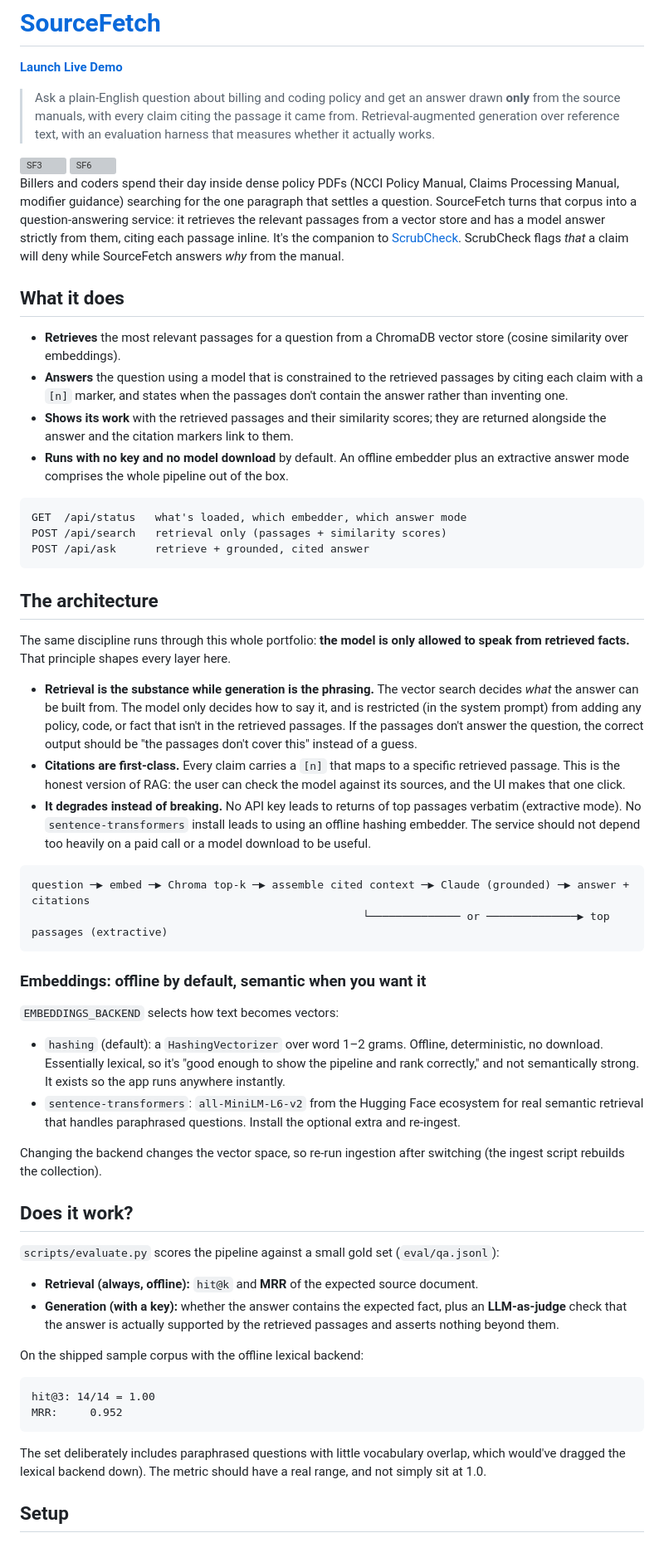
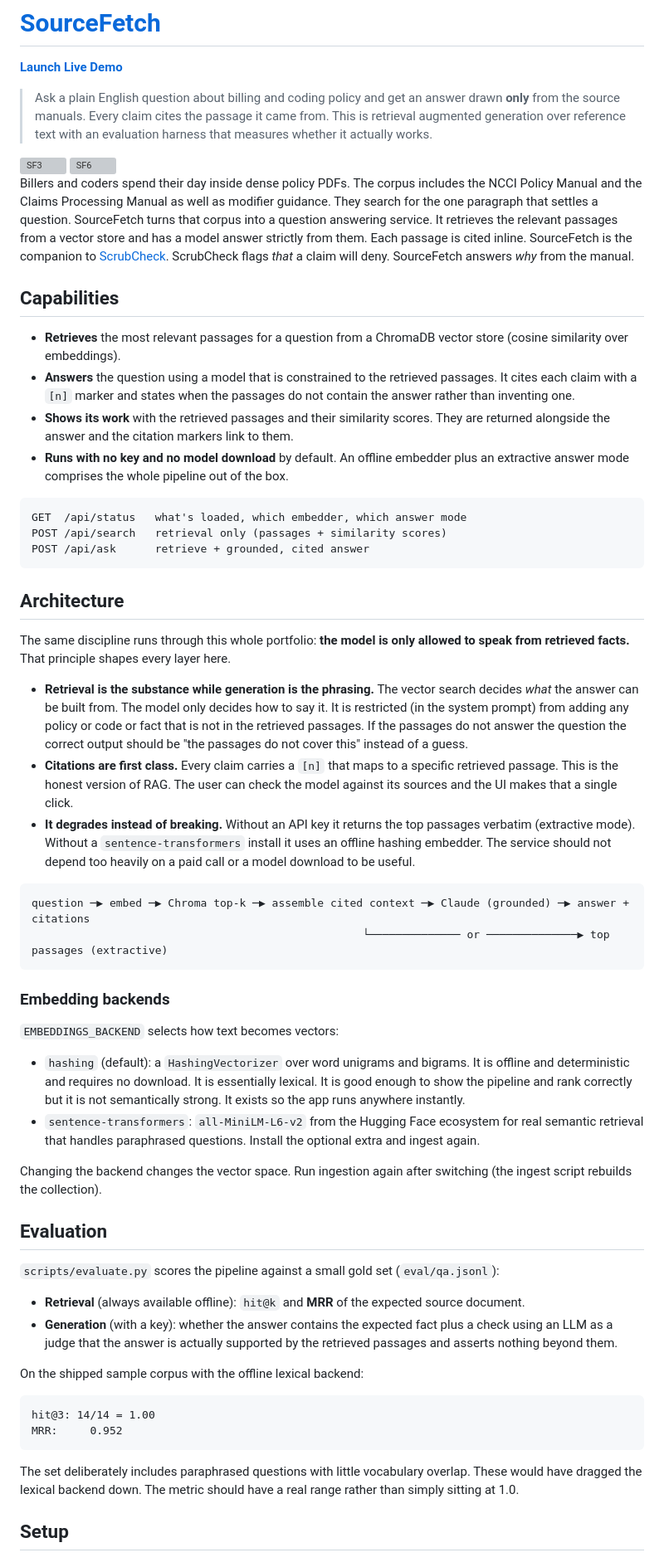
Before and after one commit to rajeshnandipaty/sourcefetch, a Markdown page: README.md, the part around one of its changes. Shown at 83% size. GitHub-like rendering; grey boxes are pictures that could not be loaded.

````diff
--- a/README.md
+++ b/README.md
@@ -2,19 +2,19 @@
 
 **[Launch Live Demo](https://sourcefetch-135559900051.us-central1.run.app/)**
 
-> Ask a plain-English question about billing and coding policy and get an answer drawn **only** from the source manuals, with every claim citing the passage it came from. Retrieval-augmented generation over reference text, with an evaluation harness that measures whether it actually works.
+> Ask a plain English question about billing and coding policy and get an answer drawn **only** from the source manuals. Every claim cites the passage it came from. This is retrieval augmented generation over reference text with an evaluation harness that measures whether it actually works.
 
 <img width="1920" height="1200" alt="SF3" src="https://github.com/user-attachments/assets/dcd47495-4492-4e39-a136-2ecbe4be5a37" />
 
 <img width="1920" height="1200" alt="SF6" src="https://github.com/user-attachments/assets/6170097f-92df-4f54-8030-7a83014af82f" />
 
-Billers and coders spend their day inside dense policy PDFs (NCCI Policy Manual, Claims Processing Manual, modifier guidance) searching for the one paragraph that settles a question. SourceFetch turns that corpus into a question-answering service: it retrieves the relevant passages from a vector store and has a model answer strictly from them, citing each passage inline. It's the companion to [ScrubCheck](https://github.com/rajeshnandipaty/scrubcheck). ScrubCheck flags *that* a claim will deny while SourceFetch answers *why* from the manual.
+Billers and coders spend their day inside dense policy PDFs. The corpus includes the NCCI Policy Manual and the Claims Processing Manual as well as modifier guidance. They search for the one paragraph that settles a question. SourceFetch turns that corpus into a question answering service. It retrieves the relevant passages from a vector store and has a model answer strictly from them. Each passage is cited inline. SourceFetch is the companion to [ScrubCheck](https://github.com/rajeshnandipaty/scrubcheck). ScrubCheck flags *that* a claim will deny. SourceFetch answers *why* from the manual.
 
-## What it does
+## Capabilities
 
 - **Retrieves** the most relevant passages for a question from a ChromaDB vector store (cosine similarity over embeddings).
-- **Answers** the question using a model that is constrained to the retrieved passages by citing each claim with a `[n]` marker, and states when the passages don't contain the answer rather than inventing one.
-- **Shows its work** with the retrieved passages and their similarity scores; they are returned alongside the answer and the citation markers link to them.
+- **Answers** the question using a model that is constrained to the retrieved passages. It cites each claim with a `[n]` marker and states when the passages do not contain the answer rather than inventing one.
+- **Shows its work** with the retrieved passages and their similarity scores. They are returned alongside the answer and the citation markers link to them.
 - **Runs with no key and no model download** by default. An offline embedder plus an extractive answer mode comprises the whole pipeline out of the box.
 
 ```
@@ -23,34 +23,34 @@ POST /api/search   retrieval only (passages + similarity scores)
 POST /api/ask      retrieve + grounded, cited answer
 ```
 
-## The architecture
+## Architecture
 
 The same discipline runs through this whole portfolio: **the model is only allowed to speak from retrieved facts.** That principle shapes every layer here.
 
-- **Retrieval is the substance while generation is the phrasing.** The vector search decides *what* the answer can be built from. The model only decides how to say it, and is restricted (in the system prompt) from adding any policy, code, or fact that isn't in the retrieved passages. If the passages don't answer the question, the correct output should be "the passages don't cover this" instead of a guess.
-- **Citations are first-class.** Every claim carries a `[n]` that maps to a specific retrieved passage. This is the honest version of RAG: the user can check the model against its sources, and the UI makes that one click.
-- **It degrades instead of breaking.** No API key leads to returns of top passages verbatim (extractive mode). No `sentence-transformers` install leads to using an offline hashing embedder. The service should not depend too heavily on a paid call or a model download to be useful.
+- **Retrieval is the substance while generation is the phrasing.** The vector search decides *what* the answer can be built from. The model only decides how to say it. It is restricted (in the system prompt) from adding any policy or code or fact that is not in the retrieved passages. If the passages do not answer the question the correct output should be "the passages do not cover this" instead of a guess.
+- **Citations are first class.** Every claim carries a `[n]` that maps to a specific retrieved passage. This is the honest version of RAG. The user can check the model against its sources and the UI makes that a single click.
+- **It degrades instead of breaking.** Without an API key it returns the top passages verbatim (extractive mode). Without a `sentence-transformers` install it uses an offline hashing embedder. The service should not depend too heavily on a paid call or a model download to be useful.
 
 ```
 question ─▶ embed ─▶ Chroma top-k ─▶ assemble cited context ─▶ Claude (grounded) ─▶ answer + citations
                                                    └────────────── or ──────────────▶ top passages (extractive)
 ```
 
-### Embeddings: offline by default, semantic when you want it
+### Embedding backends
 
 `EMBEDDINGS_BACKEND` selects how text becomes vectors:
 
-- `hashing` (default): a `HashingVectorizer` over word 1–2 grams. Offline, deterministic, no download. Essentially lexical, so it's "good enough to show the pipeline and rank correctly," and not semantically strong. It exists so the app runs anywhere instantly.
-- `sentence-transformers`: `all-MiniLM-L6-v2` from the Hugging Face ecosystem for real semantic retrieval that handles paraphrased questions. Install the optional extra and re-ingest.
+- `hashing` (default): a `HashingVectorizer` over word unigrams and bigrams. It is offline and deterministic and requires no download. It is essentially lexical. It is good enough to show the pipeline and rank correctly but it is not semantically strong. It exists so the app runs anywhere instantly.
+- `sentence-transformers`: `all-MiniLM-L6-v2` from the Hugging Face ecosystem for real semantic retrieval that handles paraphrased questions. Install the optional extra and ingest again.
 
-Changing the backend changes the vector space, so re-run ingestion after switching (the ingest script rebuilds the collection).
+Changing the backend changes the vector space. Run ingestion again after switching (the ingest script rebuilds the collection).
 
-## Does it work?
+## Evaluation
 
 `scripts/evaluate.py` scores the pipeline against a small gold set (`eval/qa.jsonl`):
 
-- **Retrieval (always, offline):** `hit@k` and **MRR** of the expected source document.
-- **Generation (with a key):** whether the answer contains the expected fact, plus an **LLM-as-judge** check that the answer is actually supported by the retrieved passages and asserts nothing beyond them.
+- **Retrieval** (always available offline): `hit@k` and **MRR** of the expected source document.
+- **Generation** (with a key): whether the answer contains the expected fact plus a check using an LLM as a judge that the answer is actually supported by the retrieved passages and asserts nothing beyond them.
 
 On the shipped sample corpus with the offline lexical backend:
 
@@ -59,7 +59,7 @@ hit@3: 14/14 = 1.00
 MRR:     0.952
 ```
 
-The set deliberately includes paraphrased questions with little vocabulary overlap, which would've dragged the lexical backend down). The metric should have a real range, and not simply sit at 1.0.
+The set deliberately includes paraphrased questions with little vocabulary overlap. These would have dragged the lexical backend down. The metric should have a real range rather than simply sitting at 1.0.
 
 ## Setup
 
````
Also changed, not shown: other parts of README.md (+13 -13 lines).
